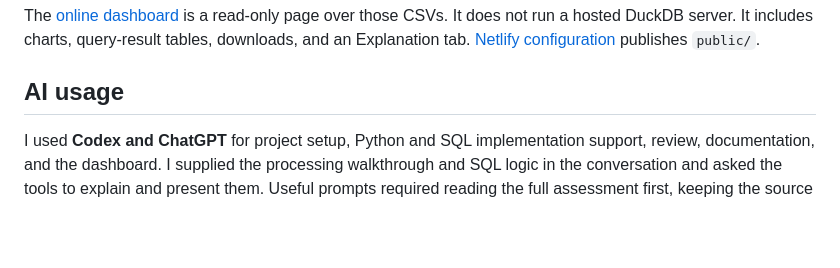
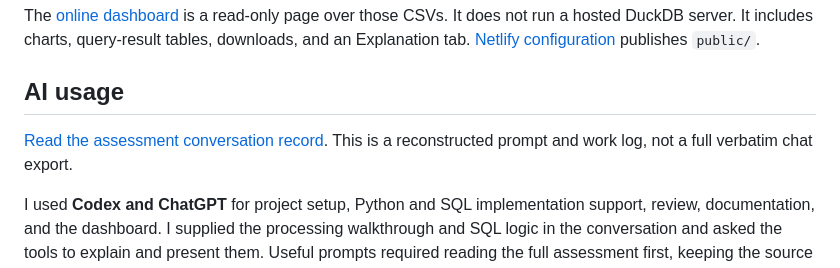
Before and after one commit to robertjohn9sk/data_test_global_e, a Markdown page: README.md, the part around the change. Drawn GitHub-style; blank space fills up the shorter version.

Commit message:
Link conversation record from AI usage declaration

```diff
--- a/README.md
+++ b/README.md
@@ -95,6 +95,8 @@ The [online dashboard](https://bitestgloabe.netlify.app/) is a read-only page ov
 
 ## AI usage
 
+[Read the assessment conversation record](docs/chat_record.md). This is a reconstructed prompt and work log, not a full verbatim chat export.
+
 I used **Codex and ChatGPT** for project setup, Python and SQL implementation support, review, documentation, and the dashboard. I supplied the processing walkthrough and SQL logic in the conversation and asked the tools to explain and present them. Useful prompts required reading the full assessment first, keeping the source unchanged, using a simple Python + DuckDB solution, and verifying outputs by executing the code.
 
 The pipeline, four SQL comparisons, JavaScript syntax, dashboard rendering logic, and view-switching logic were checked. Full browser visual verification and a new screenshot remain outstanding. The customer history implementation covers the observed segment change; more general attribute changes and repeated segment reversions need additional handling.
```
